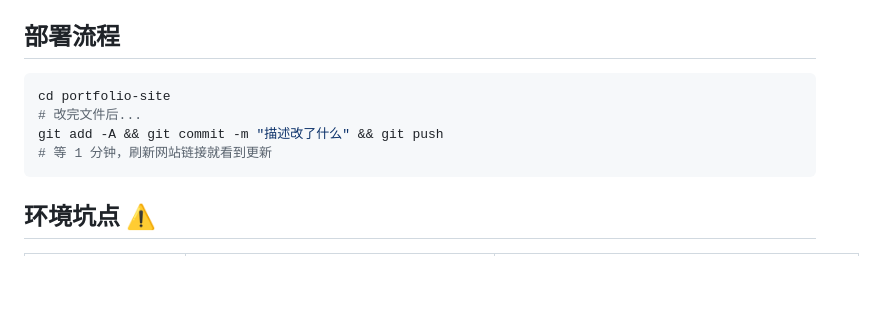
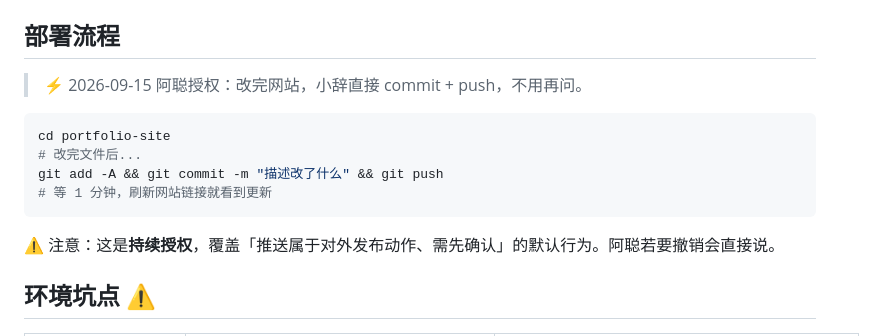
Before and after one commit to LittleWolfff/cgc-ta-portfolio, a Markdown page: CLAUDE.md, the part around the change. Rendered like a GitHub page; blank space fills up the shorter version.

Commit message:
docs: 部署流程记录阿聪授权——改完网站直接 push，不再询问
Co-Authored-By: Claude Code <noreply@anthropic.com>

````diff
--- a/CLAUDE.md
+++ b/CLAUDE.md
@@ -316,12 +316,16 @@ COSCMD="D:/C_Software/Python/App/Python/Scripts/coscmd.exe"
 
 ## 部署流程
 
+> ⚡ 2026-09-15 阿聪授权：改完网站，小辞直接 commit + push，不用再问。
+
 ```bash
 cd portfolio-site
 # 改完文件后...
 git add -A && git commit -m "描述改了什么" && git push
 # 等 1 分钟，刷新网站链接就看到更新
 ```
+
+⚠️ 注意：这是**持续授权**，覆盖「推送属于对外发布动作、需先确认」的默认行为。阿聪若要撤销会直接说。
 
 ## 环境坑点 ⚠️
 
````
